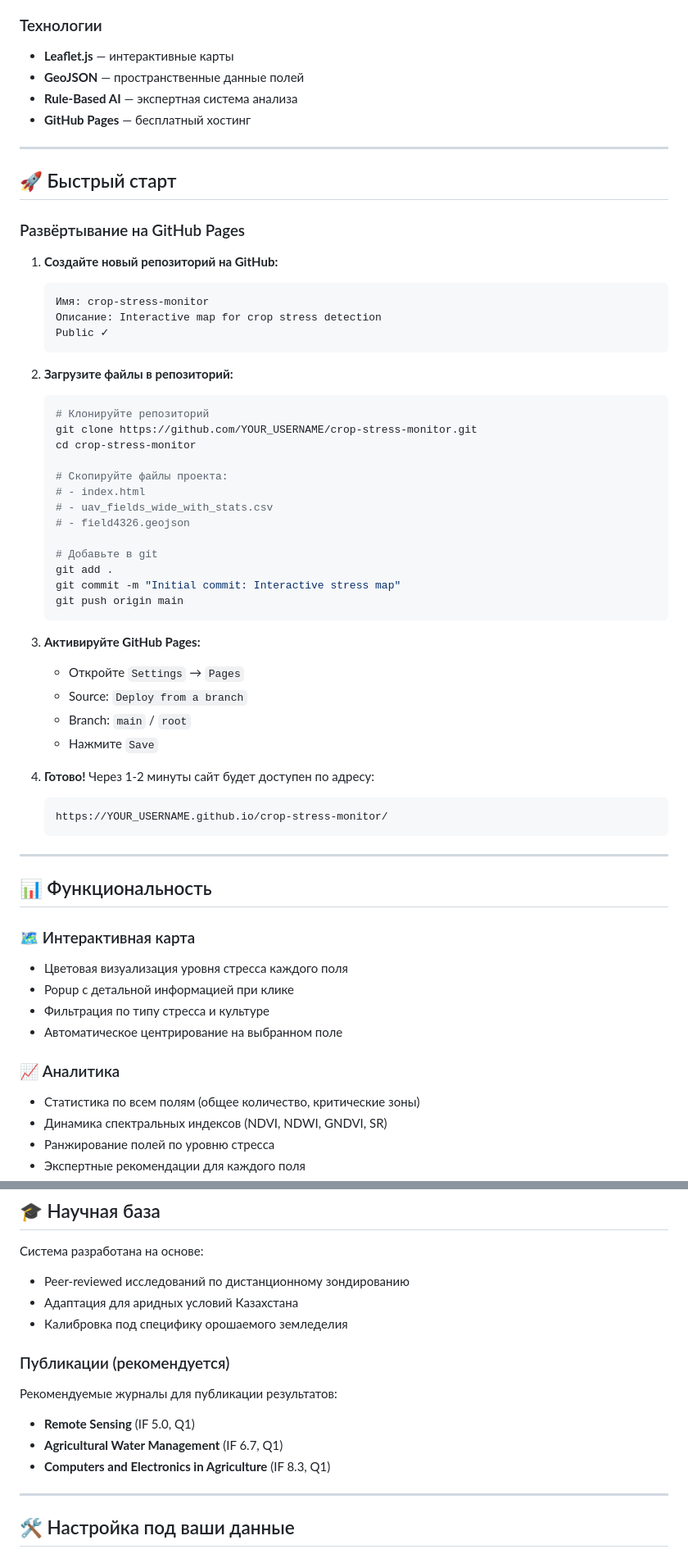
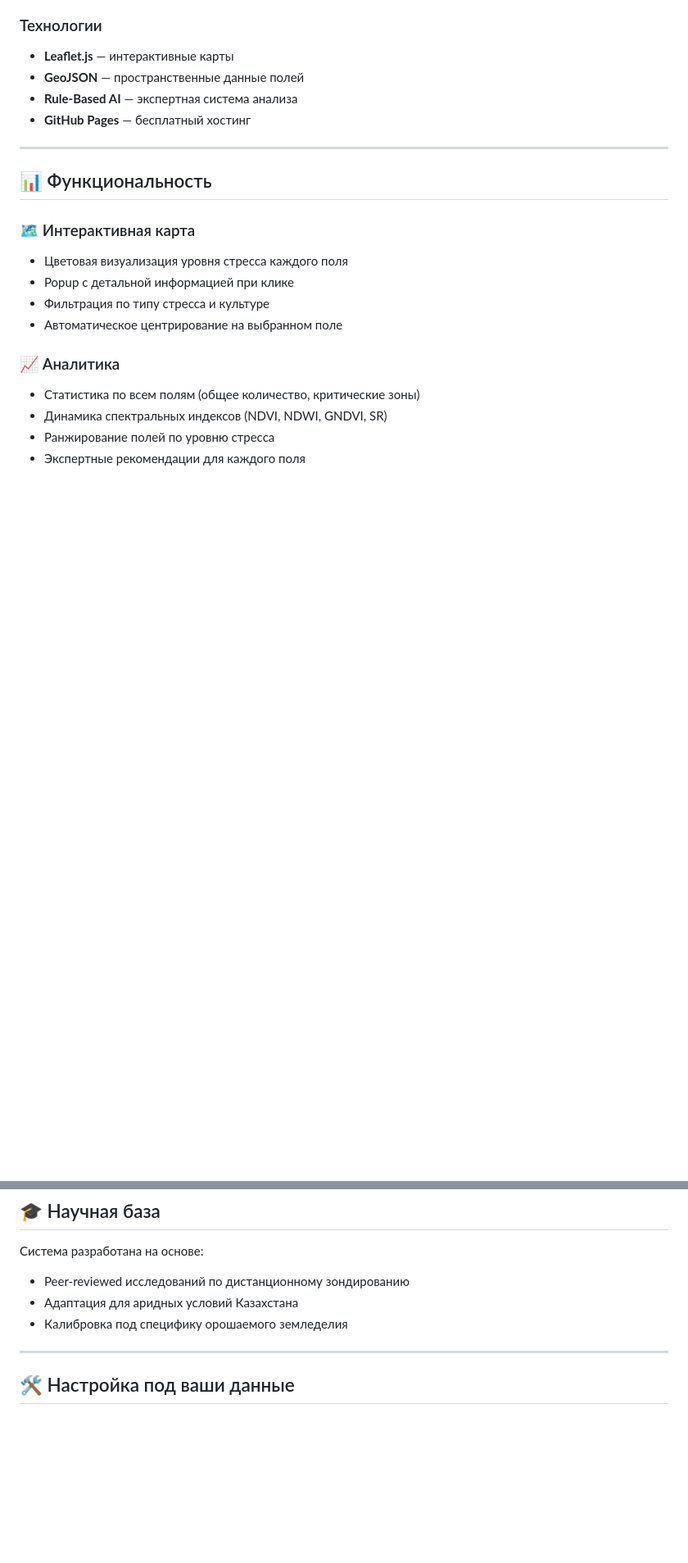
Before and after one commit to noaakwey/crop-stress-monitor, a Markdown page: README.md, 2 parts joined by grey strips. Shown: that part at 82% size. GitHub-like rendering; blank space fills up the shorter version.

````diff
--- a/README.md
+++ b/README.md
@@ -23,47 +23,6 @@
 - **GeoJSON** — пространственные данные полей
 - **Rule-Based AI** — экспертная система анализа
 - **GitHub Pages** — бесплатный хостинг
-
----
-
-## 🚀 Быстрый старт
-
-### Развёртывание на GitHub Pages
-
-1. **Создайте новый репозиторий на GitHub:**
-   ```
-   Имя: crop-stress-monitor
-   Описание: Interactive map for crop stress detection
-   Public ✓
-   ```
-
-2. **Загрузите файлы в репозиторий:**
-   ```bash
-   # Клонируйте репозиторий
-   git clone https://github.com/YOUR_USERNAME/crop-stress-monitor.git
-   cd crop-stress-monitor
-
-   # Скопируйте файлы проекта:
-   # - index.html
-   # - uav_fields_wide_with_stats.csv
-   # - field4326.geojson
-
-   # Добавьте в git
-   git add .
-   git commit -m "Initial commit: Interactive stress map"
-   git push origin main
-   ```
-
-3. **Активируйте GitHub Pages:**
-   - Откройте `Settings` → `Pages`
-   - Source: `Deploy from a branch`
-   - Branch: `main` / `root`
-   - Нажмите `Save`
-
-4. **Готово!** Через 1-2 минуты сайт будет доступен по адресу:
-   ```
-   https://YOUR_USERNAME.github.io/crop-stress-monitor/
-   ```
 
 ---
 
@@ -138,13 +97,6 @@ crop-stress-monitor/
 - Peer-reviewed исследований по дистанционному зондированию
 - Адаптация для аридных условий Казахстана
 - Калибровка под специфику орошаемого земледелия
-
-### Публикации (рекомендуется)
-
-Рекомендуемые журналы для публикации результатов:
-- **Remote Sensing** (IF 5.0, Q1)
-- **Agricultural Water Management** (IF 6.7, Q1)
-- **Computers and Electronics in Agriculture** (IF 8.3, Q1)
 
 ---
 
````
Also changed, not shown: other parts of README.md (+9 -9 lines).
